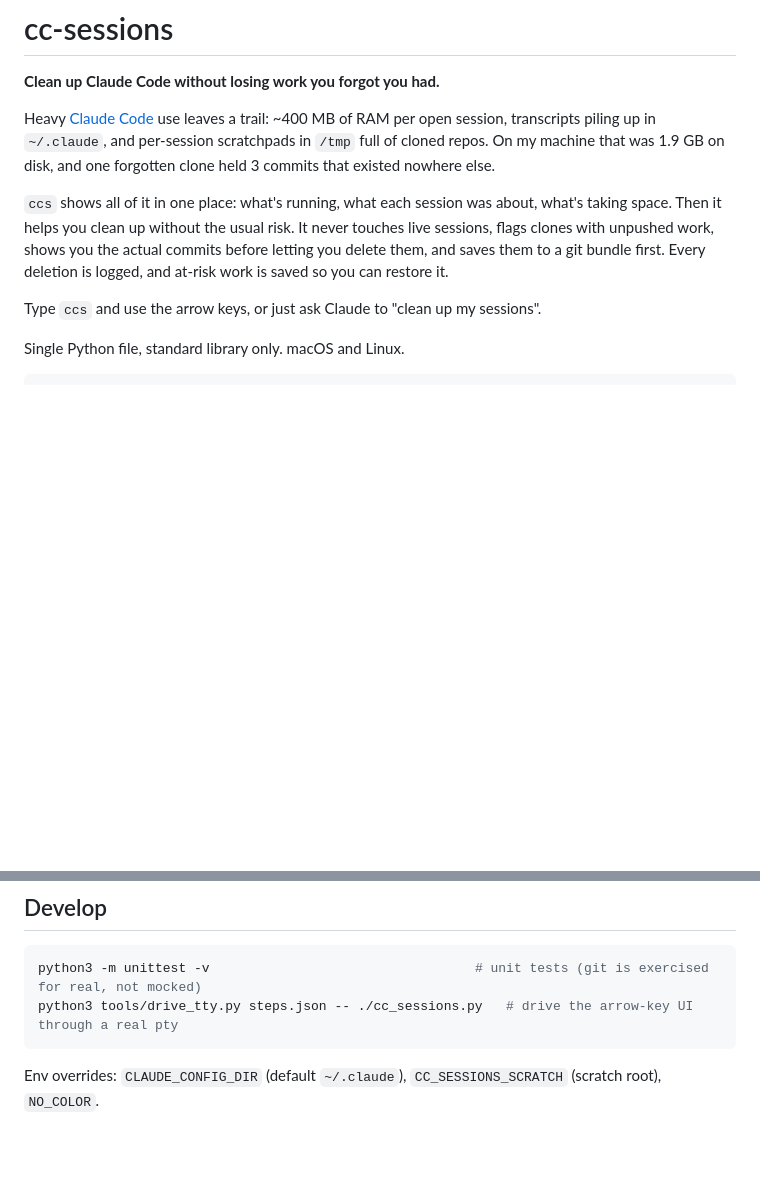
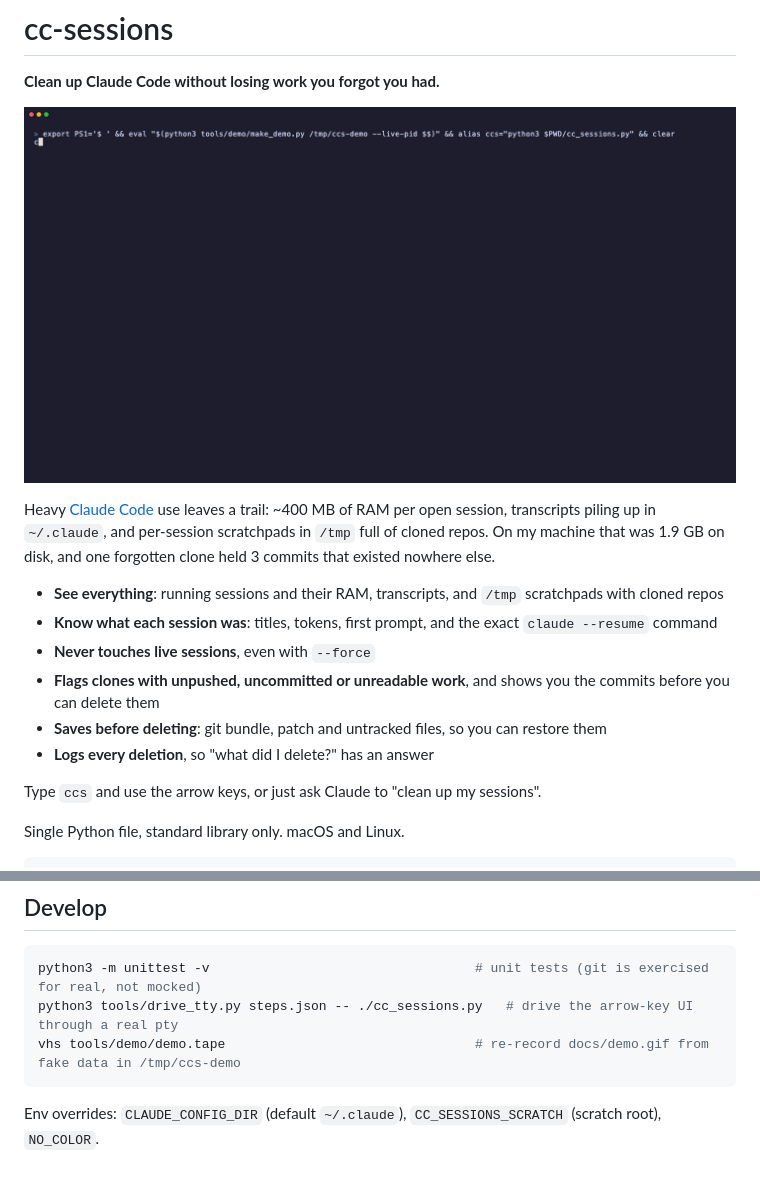
Before and after one commit to droiddevgeeks/cc-sessions, a Markdown page: README.md, 2 parts joined by grey strips. GitHub-like rendering; pictures changed too: docs/demo.gif (added); blank space fills up the shorter version.

````diff
--- a/README.md
+++ b/README.md
@@ -2,9 +2,16 @@
 
 **Clean up Claude Code without losing work you forgot you had.**
 
+![ccs: pick sessions, see a clone's unpushed commits, confirm, work saved to a bundle](docs/demo.gif)
+
 Heavy [Claude Code](https://claude.com/claude-code) use leaves a trail: ~400 MB of RAM per open session, transcripts piling up in `~/.claude`, and per-session scratchpads in `/tmp` full of cloned repos. On my machine that was 1.9 GB on disk, and one forgotten clone held 3 commits that existed nowhere else.
 
-`ccs` shows all of it in one place: what's running, what each session was about, what's taking space. Then it helps you clean up without the usual risk. It never touches live sessions, flags clones with unpushed work, shows you the actual commits before letting you delete them, and saves them to a git bundle first. Every deletion is logged, and at-risk work is saved so you can restore it.
+- **See everything**: running sessions and their RAM, transcripts, and `/tmp` scratchpads with cloned repos
+- **Know what each session was**: titles, tokens, first prompt, and the exact `claude --resume` command
+- **Never touches live sessions**, even with `--force`
+- **Flags clones with unpushed, uncommitted or unreadable work**, and shows you the commits before you can delete them
+- **Saves before deleting**: git bundle, patch and untracked files, so you can restore them
+- **Logs every deletion**, so "what did I delete?" has an answer
 
 Type `ccs` and use the arrow keys, or just ask Claude to "clean up my sessions".
 
@@ -100,6 +107,7 @@ Ages: `3d`, `12h`, or a bare number of days.
 ```bash
 python3 -m unittest -v                                  # unit tests (git is exercised for real, not mocked)
 python3 tools/drive_tty.py steps.json -- ./cc_sessions.py   # drive the arrow-key UI through a real pty
+vhs tools/demo/demo.tape                                # re-record docs/demo.gif from fake data in /tmp/ccs-demo
 ```
 
 Env overrides: `CLAUDE_CONFIG_DIR` (default `~/.claude`), `CC_SESSIONS_SCRATCH` (scratch root), `NO_COLOR`.
````
Also changed, not shown: 3 other files.
